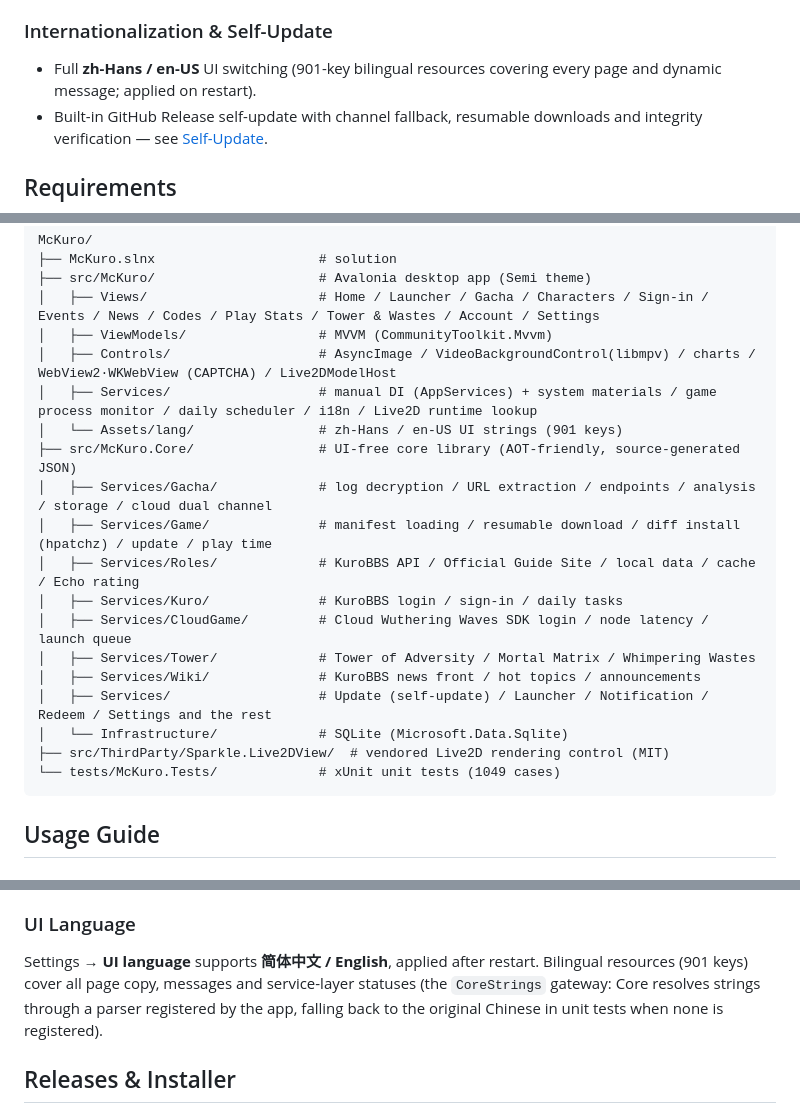
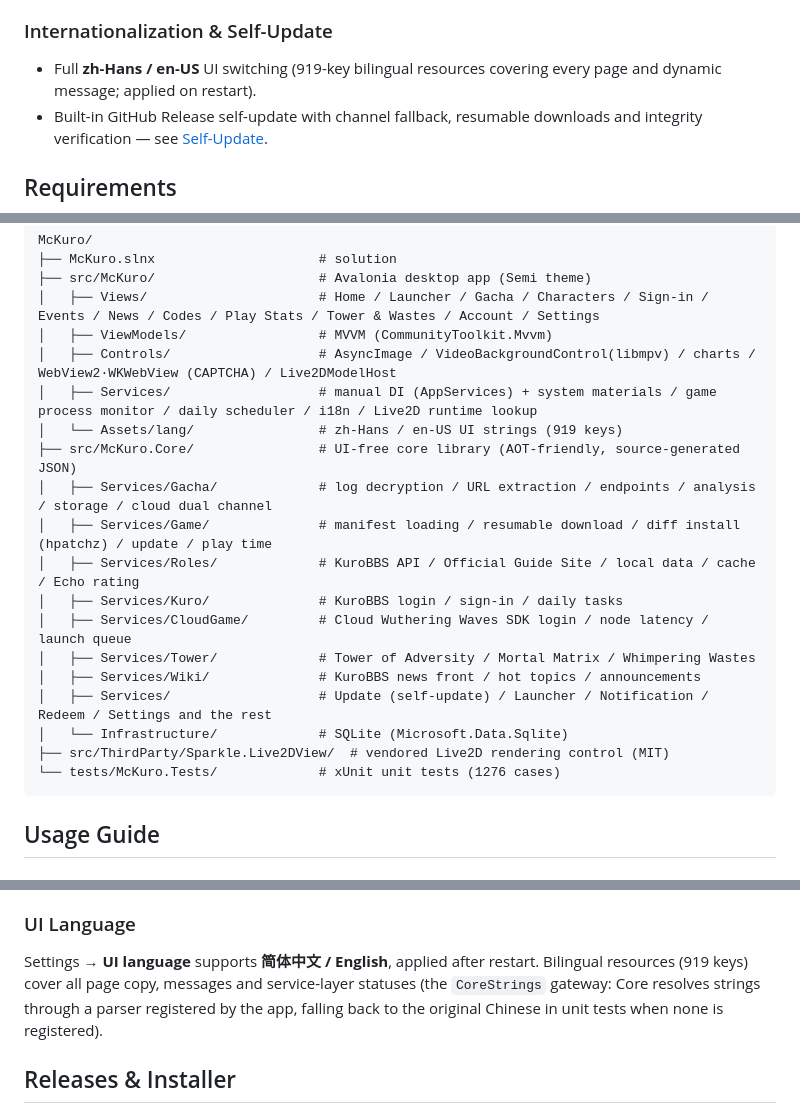
Before and after one commit to ZPC5560/McKuro, a Markdown page: README.en.md, 3 parts joined by grey strips. GitHub-like rendering.

Commit message:
docs(readme): 同步统计数字到实际值(测试 1049→1276,语言键 901→919)
发版清单里的固定漏项:README 的测试用例数与双语资源键数会随版本漂移。
本次实测 dotnet test = 1276、Assets/lang 两份 JSON 各 919 键。

````diff
--- a/README.en.md
+++ b/README.en.md
@@ -73,7 +73,7 @@ App icon: official Shorekeeper icon (shared under CC BY-NC-SA), multi-size ICO e
 
 ### Internationalization & Self-Update
 
-- Full **zh-Hans / en-US** UI switching (901-key bilingual resources covering every page and dynamic message; applied on restart).
+- Full **zh-Hans / en-US** UI switching (919-key bilingual resources covering every page and dynamic message; applied on restart).
 - Built-in GitHub Release self-update with channel fallback, resumable downloads and integrity verification — see [Self-Update](#self-update).
 
 ## Requirements
@@ -109,7 +109,7 @@ McKuro/
 │   ├── ViewModels/                 # MVVM (CommunityToolkit.Mvvm)
 │   ├── Controls/                   # AsyncImage / VideoBackgroundControl(libmpv) / charts / WebView2·WKWebView (CAPTCHA) / Live2DModelHost
 │   ├── Services/                   # manual DI (AppServices) + system materials / game process monitor / daily scheduler / i18n / Live2D runtime lookup
-│   └── Assets/lang/                # zh-Hans / en-US UI strings (901 keys)
+│   └── Assets/lang/                # zh-Hans / en-US UI strings (919 keys)
 ├── src/McKuro.Core/                # UI-free core library (AOT-friendly, source-generated JSON)
 │   ├── Services/Gacha/             # log decryption / URL extraction / endpoints / analysis / storage / cloud dual channel
 │   ├── Services/Game/              # manifest loading / resumable download / diff install (hpatchz) / update / play time
@@ -121,7 +121,7 @@ McKuro/
 │   ├── Services/                   # Update (self-update) / Launcher / Notification / Redeem / Settings and the rest
 │   └── Infrastructure/             # SQLite (Microsoft.Data.Sqlite)
 ├── src/ThirdParty/Sparkle.Live2DView/  # vendored Live2D rendering control (MIT)
-└── tests/McKuro.Tests/             # xUnit unit tests (1049 cases)
+└── tests/McKuro.Tests/             # xUnit unit tests (1276 cases)
 ```
 
 ## Usage Guide
@@ -161,7 +161,7 @@ Not yet supported on macOS/Linux (the rendering control currently targets Window
 
 ### UI Language
 
-Settings → **UI language** supports **简体中文 / English**, applied after restart. Bilingual resources (901 keys) cover all page copy, messages and service-layer statuses (the `CoreStrings` gateway: Core resolves strings through a parser registered by the app, falling back to the original Chinese in unit tests when none is registered).
+Settings → **UI language** supports **简体中文 / English**, applied after restart. Bilingual resources (919 keys) cover all page copy, messages and service-layer statuses (the `CoreStrings` gateway: Core resolves strings through a parser registered by the app, falling back to the original Chinese in unit tests when none is registered).
 
 ## Releases & Installer
 
````
Also changed, not shown: other parts of README.en.md (+1 -1 lines), README.md (+5 -5 lines).
